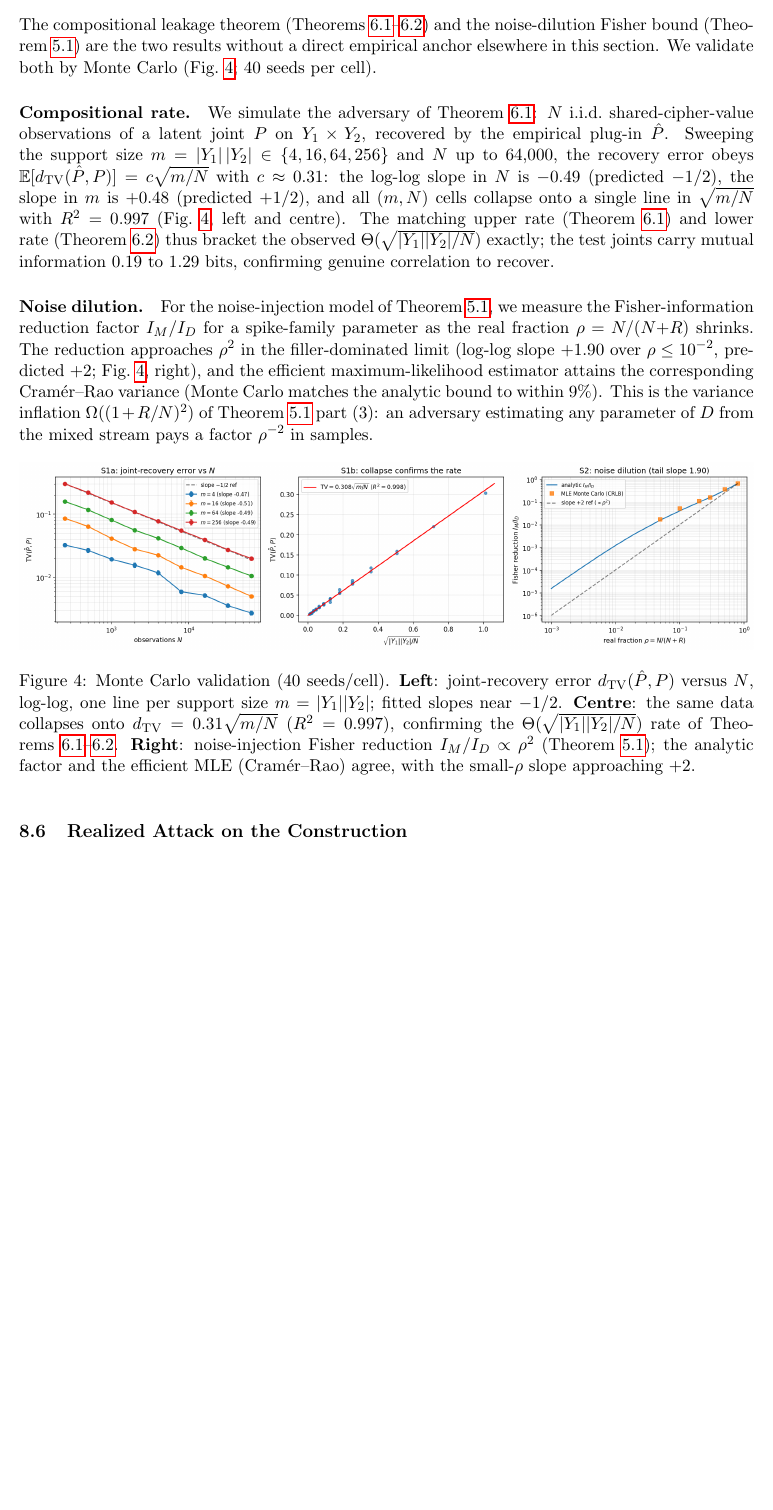
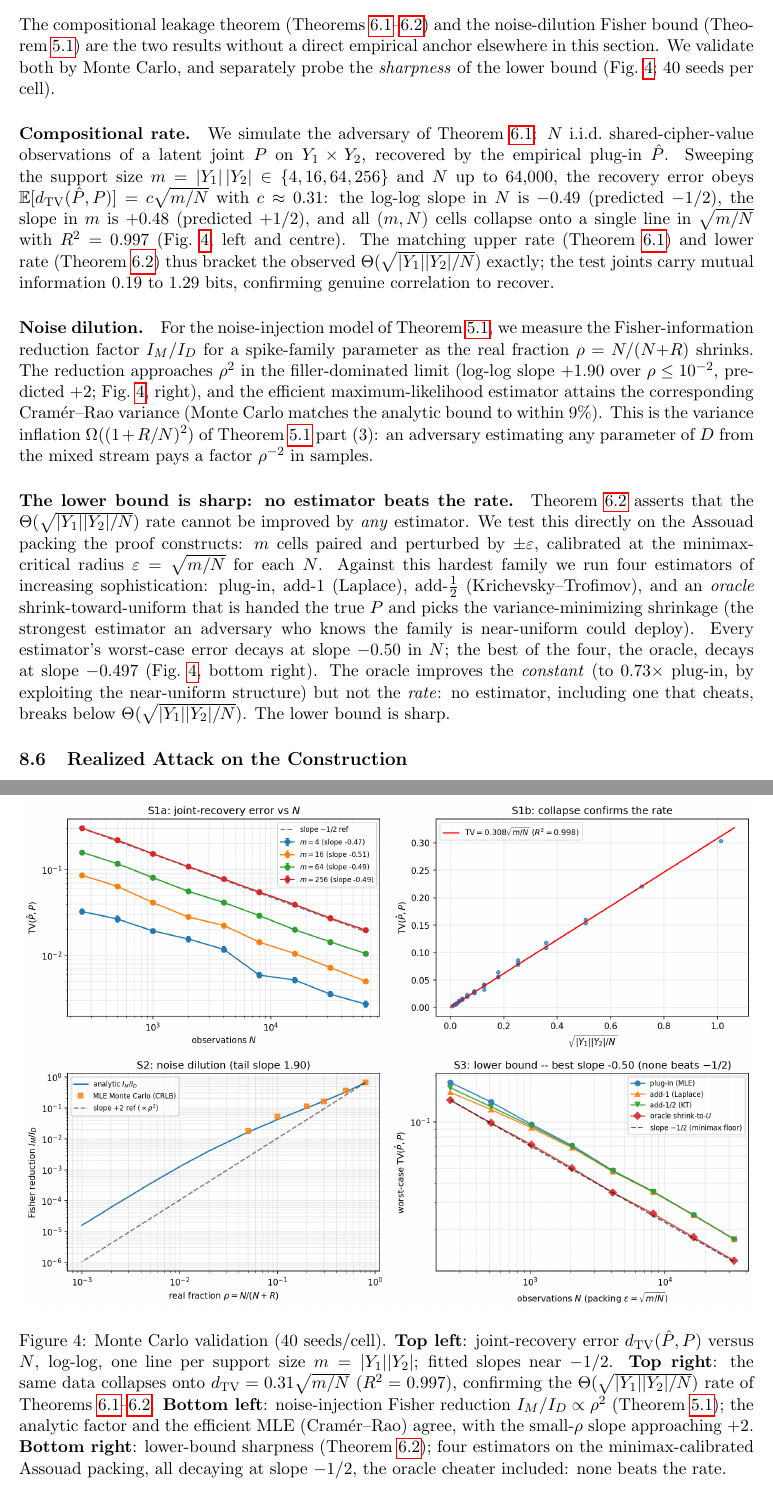
Before and after one commit to queelius/trapdoor-computing, a LaTeX paper (papers/maximizing-confidentiality/main.tex): part of page 22 of 27 before the commit and two parts of pages 22 and 23 of 28 after it, the two joined at a grey line, cut so that both start at the same text, the shorter picture padded with empty space. Compiled offline with pdfLaTeX.

Commit message:
Entropy Ratio §6.6: add lower-bound sharpness panel (Thm 5.2)
Closes the last genuinely-valuable empirical gap (per the "should we do
more experiments" assessment): the lower bound's claim that NO estimator
beats the rate was the only falsifiable load-bearing claim not directly
tested. Added as the §6.6 figure's fourth panel (now 2x2).

Four estimators compete on the minimax-calibrated Assouad packing
(eps=sqrt(m/N)): plug-in, Laplace, KT, and an oracle shrink-to-uniform
handed the true P. All decay at slope -1/2; the oracle cheater at
-0.497, shaving the constant to 0.73x plug-in but not improving the
rate. Empirically, no estimator beats Theta(sqrt(|Y1||Y2|/N)) -- the
lower bound is sharp.

The headline (Thm 5.1/5.2) is now validated three ways: achievability
(S1), construction-level realization (§6.7), and lower-bound sharpness
(S3). Per the assessment, this is the stopping point: further sweeps
would re-confirm solid results without falsification value.

Build: 28 pages, 5 figures, zero warnings.

Co-Authored-By: Claude Opus 4.8 (1M context) <noreply@anthropic.com>

```diff
--- a/papers/maximizing-confidentiality/main.tex
+++ b/papers/maximizing-confidentiality/main.tex
@@ -1648,7 +1648,8 @@ The compositional leakage theorem
 (Theorems~\ref{thm:comp-leakage}--\ref{thm:comp-leakage-lb}) and the
 noise-dilution Fisher bound (Theorem~\ref{thm:noise-dilution}) are the
 two results without a direct empirical anchor elsewhere in this
-section.  We validate both by Monte Carlo
+section.  We validate both by Monte Carlo, and separately probe the
+\emph{sharpness} of the lower bound
 (Fig.~\ref{fig:montecarlo}; $40$ seeds per cell).
 
 \paragraph{Compositional rate.}
@@ -1681,21 +1682,45 @@ inflation $\Omega((1 + R/N)^2)$ of Theorem~\ref{thm:noise-dilution}
 part~(3): an adversary estimating any parameter of $D$ from the mixed
 stream pays a factor $\rho^{-2}$ in samples.
 
+\paragraph{The lower bound is sharp: no estimator beats the rate.}
+Theorem~\ref{thm:comp-leakage-lb} asserts that the
+$\Theta(\sqrt{|Y_1||Y_2|/N})$ rate cannot be improved by \emph{any}
+estimator.  We test this directly on the Assouad packing the proof
+constructs: $m$ cells paired and perturbed by $\pm\varepsilon$,
+calibrated at the minimax-critical radius
+$\varepsilon = \sqrt{m/N}$ for each $N$.  Against this hardest family
+we run four estimators of increasing sophistication: plug-in,
+add-$1$ (Laplace), add-$\tfrac12$ (Krichevsky--Trofimov), and an
+\emph{oracle} shrink-toward-uniform that is handed the true $P$ and
+picks the variance-minimizing shrinkage (the strongest estimator an
+adversary who knows the family is near-uniform could deploy).  Every
+estimator's worst-case error decays at slope $-0.50$ in $N$; the best
+of the four, the oracle, decays at slope $-0.497$
+(Fig.~\ref{fig:montecarlo}, bottom right).  The oracle improves the
+\emph{constant} (to $0.73\times$ plug-in, by exploiting the
+near-uniform structure) but not the \emph{rate}: no estimator,
+including one that cheats, breaks below $\Theta(\sqrt{|Y_1||Y_2|/N})$.
+The lower bound is sharp.
+
 \begin{figure}[ht]
 \centering
 \includegraphics[width=\linewidth]{compositional_rate}
 \caption{Monte Carlo validation ($40$ seeds/cell).
-\textbf{Left}: joint-recovery error $\TV(\hat P, P)$ versus $N$,
+\textbf{Top left}: joint-recovery error $\TV(\hat P, P)$ versus $N$,
 log-log, one line per support size $m = |Y_1||Y_2|$; fitted slopes
 near $-1/2$.
-\textbf{Centre}: the same data collapses onto
+\textbf{Top right}: the same data collapses onto
 $\TV = 0.31\sqrt{m/N}$ ($R^2 = 0.997$), confirming the
 $\Theta(\sqrt{|Y_1||Y_2|/N})$ rate of
 Theorems~\ref{thm:comp-leakage}--\ref{thm:comp-leakage-lb}.
-\textbf{Right}: noise-injection Fisher reduction $I_M/I_D \propto
+\textbf{Bottom left}: noise-injection Fisher reduction $I_M/I_D \propto
 \rho^2$ (Theorem~\ref{thm:noise-dilution}); the analytic factor and the
 efficient MLE (Cram\'er--Rao) agree, with the small-$\rho$ slope
-approaching $+2$.}
+approaching $+2$.
+\textbf{Bottom right}: lower-bound sharpness
+(Theorem~\ref{thm:comp-leakage-lb}); four estimators on the
+minimax-calibrated Assouad packing, all decaying at slope $-1/2$, the
+oracle cheater included: none beats the rate.}
 \label{fig:montecarlo}
 \end{figure}
 
```
Also changed, not shown: papers/maximizing-confidentiality/CLAUDE.md (+3 -3 lines), papers/maximizing-confidentiality/img/compositional_rate.png, papers/maximizing-confidentiality/main.pdf.
